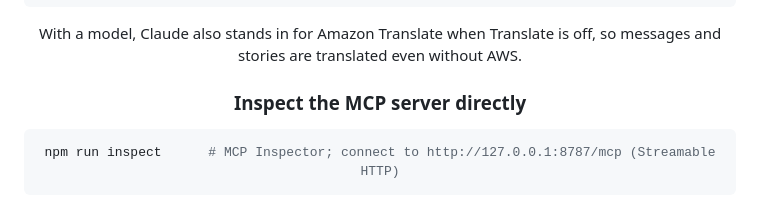
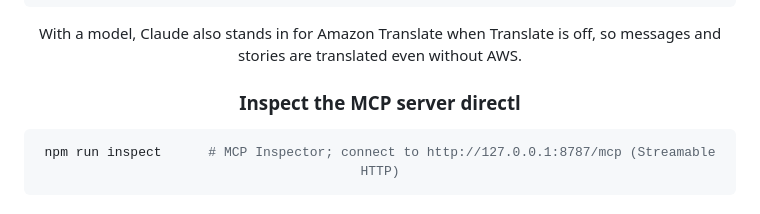
Before and after one commit to akshatinnovate-png/Saathi-Alexa, a Markdown page: README.md, the part around the change. Drawn GitHub-style.

````diff
--- a/README.md
+++ b/README.md
@@ -237,7 +237,7 @@ SAATHI_USE_BEDROCK=true AWS_REGION=us-east-1 npm start   # Claude on Amazon Bedr
 
 With a model, Claude also stands in for Amazon Translate when Translate is off, so messages and stories are translated even without AWS.
 
-### Inspect the MCP server directly
+### Inspect the MCP server directl
 
 ```bash
 npm run inspect      # MCP Inspector; connect to http://127.0.0.1:8787/mcp (Streamable HTTP)
````
